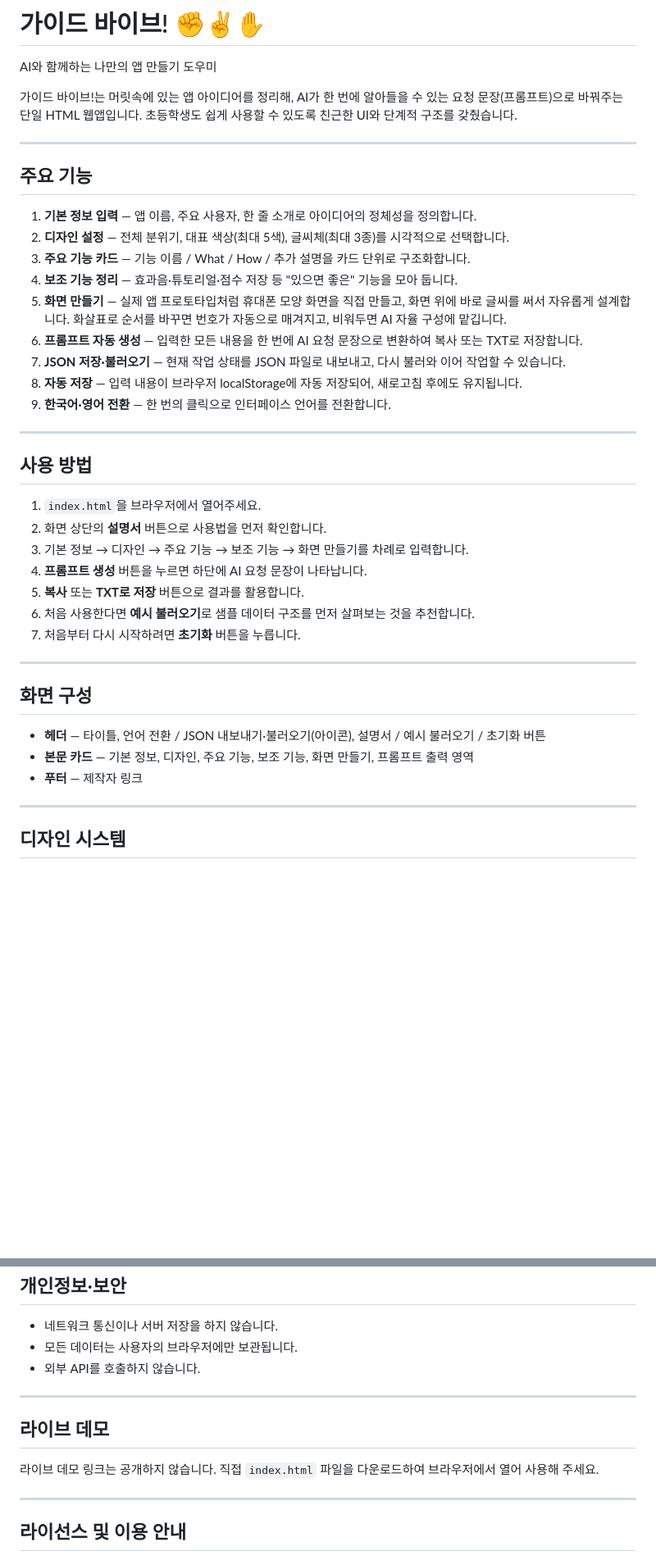
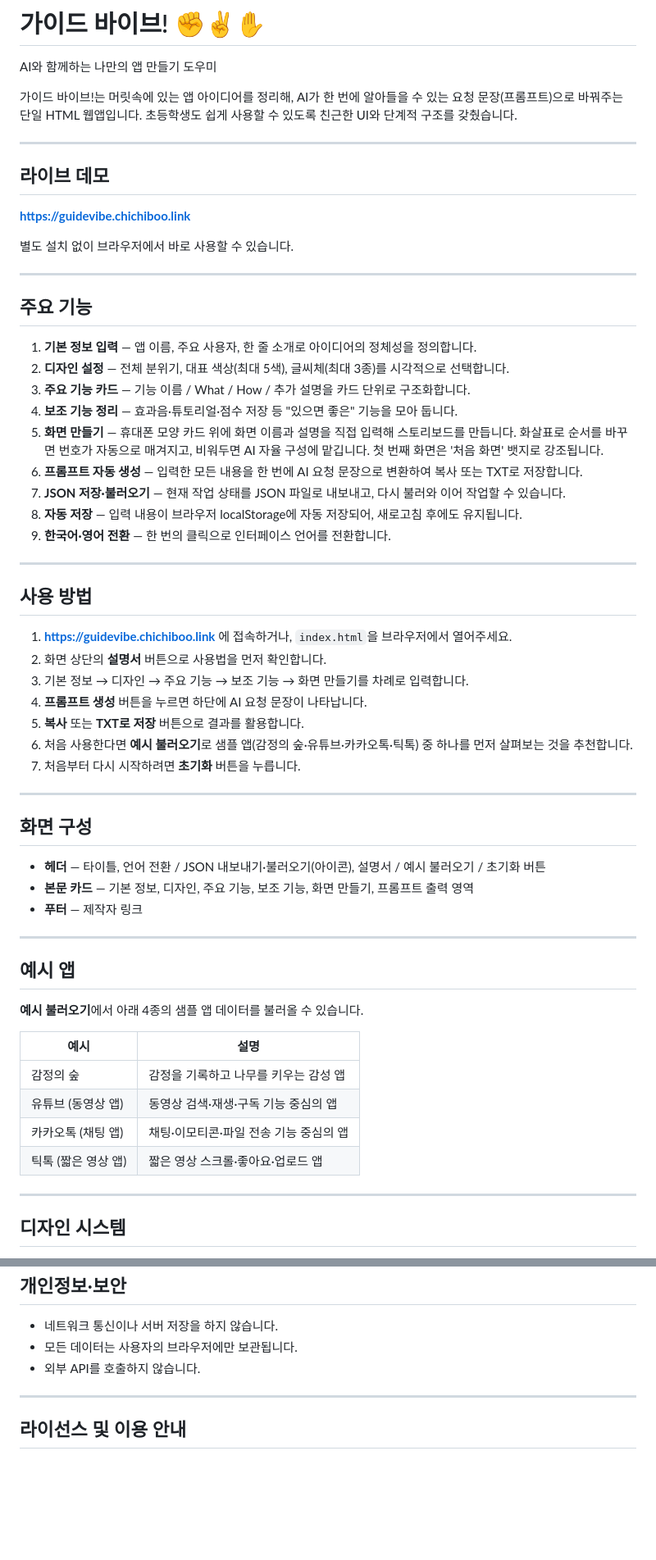
Before and after one commit to chichiboo123/guidevibe, a Markdown page: readme.md, 2 parts joined by grey strips. Shown at 82% size. GitHub-like rendering; blank space fills up the shorter version.

Commit message:
README 최신화: 라이브 데모 URL 추가 및 예시 앱 4종 명시
- 라이브 데모 섹션에 guidevibe.chichiboo.link 링크 추가 (CNAME 반영)
- 예시 불러오기 4종(감정의 숲·유튜브·카카오톡·틱톡) 표로 정리
- 화면 만들기 설명을 직접 편집 방식으로 업데이트
- 사용 방법에 라이브 URL 접속 방법 추가

Co-Authored-By: Claude Sonnet 4.6 <noreply@anthropic.com>
Claude-Session: https://claude.ai/code/session_01KjA6Q6hrpY2enppmzJTpGe

```diff
--- a/readme.md
+++ b/readme.md
@@ -3,6 +3,14 @@
 AI와 함께하는 나만의 앱 만들기 도우미
 
 가이드 바이브!는 머릿속에 있는 앱 아이디어를 정리해, AI가 한 번에 알아들을 수 있는 요청 문장(프롬프트)으로 바꿔주는 단일 HTML 웹앱입니다. 초등학생도 쉽게 사용할 수 있도록 친근한 UI와 단계적 구조를 갖췄습니다.
+
+---
+
+## 라이브 데모
+
+**[https://guidevibe.chichiboo.link](https://guidevibe.chichiboo.link)**
+
+별도 설치 없이 브라우저에서 바로 사용할 수 있습니다.
 
 ---
 
@@ -12,7 +20,7 @@ AI와 함께하는 나만의 앱 만들기 도우미
 2. **디자인 설정** — 전체 분위기, 대표 색상(최대 5색), 글씨체(최대 3종)를 시각적으로 선택합니다.
 3. **주요 기능 카드** — 기능 이름 / What / How / 추가 설명을 카드 단위로 구조화합니다.
 4. **보조 기능 정리** — 효과음·튜토리얼·점수 저장 등 "있으면 좋은" 기능을 모아 둡니다.
-5. **화면 만들기** — 실제 앱 프로토타입처럼 휴대폰 모양 화면을 직접 만들고, 화면 위에 바로 글씨를 써서 자유롭게 설계합니다. 화살표로 순서를 바꾸면 번호가 자동으로 매겨지고, 비워두면 AI 자율 구성에 맡깁니다.
+5. **화면 만들기** — 휴대폰 모양 카드 위에 화면 이름과 설명을 직접 입력해 스토리보드를 만듭니다. 화살표로 순서를 바꾸면 번호가 자동으로 매겨지고, 비워두면 AI 자율 구성에 맡깁니다. 첫 번째 화면은 '처음 화면' 뱃지로 강조됩니다.
 6. **프롬프트 자동 생성** — 입력한 모든 내용을 한 번에 AI 요청 문장으로 변환하여 복사 또는 TXT로 저장합니다.
 7. **JSON 저장·불러오기** — 현재 작업 상태를 JSON 파일로 내보내고, 다시 불러와 이어 작업할 수 있습니다.
 8. **자동 저장** — 입력 내용이 브라우저 localStorage에 자동 저장되어, 새로고침 후에도 유지됩니다.
@@ -22,12 +30,12 @@ AI와 함께하는 나만의 앱 만들기 도우미
 
 ## 사용 방법
 
-1. `index.html`을 브라우저에서 열어주세요.
+1. **[https://guidevibe.chichiboo.link](https://guidevibe.chichiboo.link)** 에 접속하거나, `index.html`을 브라우저에서 열어주세요.
 2. 화면 상단의 **설명서** 버튼으로 사용법을 먼저 확인합니다.
 3. 기본 정보 → 디자인 → 주요 기능 → 보조 기능 → 화면 만들기를 차례로 입력합니다.
 4. **프롬프트 생성** 버튼을 누르면 하단에 AI 요청 문장이 나타납니다.
 5. **복사** 또는 **TXT로 저장** 버튼으로 결과를 활용합니다.
-6. 처음 사용한다면 **예시 불러오기**로 샘플 데이터 구조를 먼저 살펴보는 것을 추천합니다.
+6. 처음 사용한다면 **예시 불러오기**로 샘플 앱(감정의 숲·유튜브·카카오톡·틱톡) 중 하나를 먼저 살펴보는 것을 추천합니다.
 7. 처음부터 다시 시작하려면 **초기화** 버튼을 누릅니다.
 
 ---
@@ -37,6 +45,19 @@ AI와 함께하는 나만의 앱 만들기 도우미
 - **헤더** — 타이틀, 언어 전환 / JSON 내보내기·불러오기(아이콘), 설명서 / 예시 불러오기 / 초기화 버튼
 - **본문 카드** — 기본 정보, 디자인, 주요 기능, 보조 기능, 화면 만들기, 프롬프트 출력 영역
 - **푸터** — 제작자 링크
+
+---
+
+## 예시 앱
+
+**예시 불러오기**에서 아래 4종의 샘플 앱 데이터를 불러올 수 있습니다.
+
+| 예시 | 설명 |
+|------|------|
+| 감정의 숲 | 감정을 기록하고 나무를 키우는 감성 앱 |
+| 유튜브 (동영상 앱) | 동영상 검색·재생·구독 기능 중심의 앱 |
+| 카카오톡 (채팅 앱) | 채팅·이모티콘·파일 전송 기능 중심의 앱 |
+| 틱톡 (짧은 영상 앱) | 짧은 영상 스크롤·좋아요·업로드 앱 |
 
 ---
 
@@ -92,12 +112,6 @@ A. localStorage에 자동 저장되어 새로고침 후에도 유지됩니다.
 
 ---
 
-## 라이브 데모
-
-라이브 데모 링크는 공개하지 않습니다. 직접 `index.html` 파일을 다운로드하여 브라우저에서 열어 사용해 주세요.
-
----
-
 ## 라이선스 및 이용 안내
 
 - 교육 및 수업 목적의 사용을 허용합니다.
```
Also changed, not shown: other parts of readme.md (+0 -1 lines).
